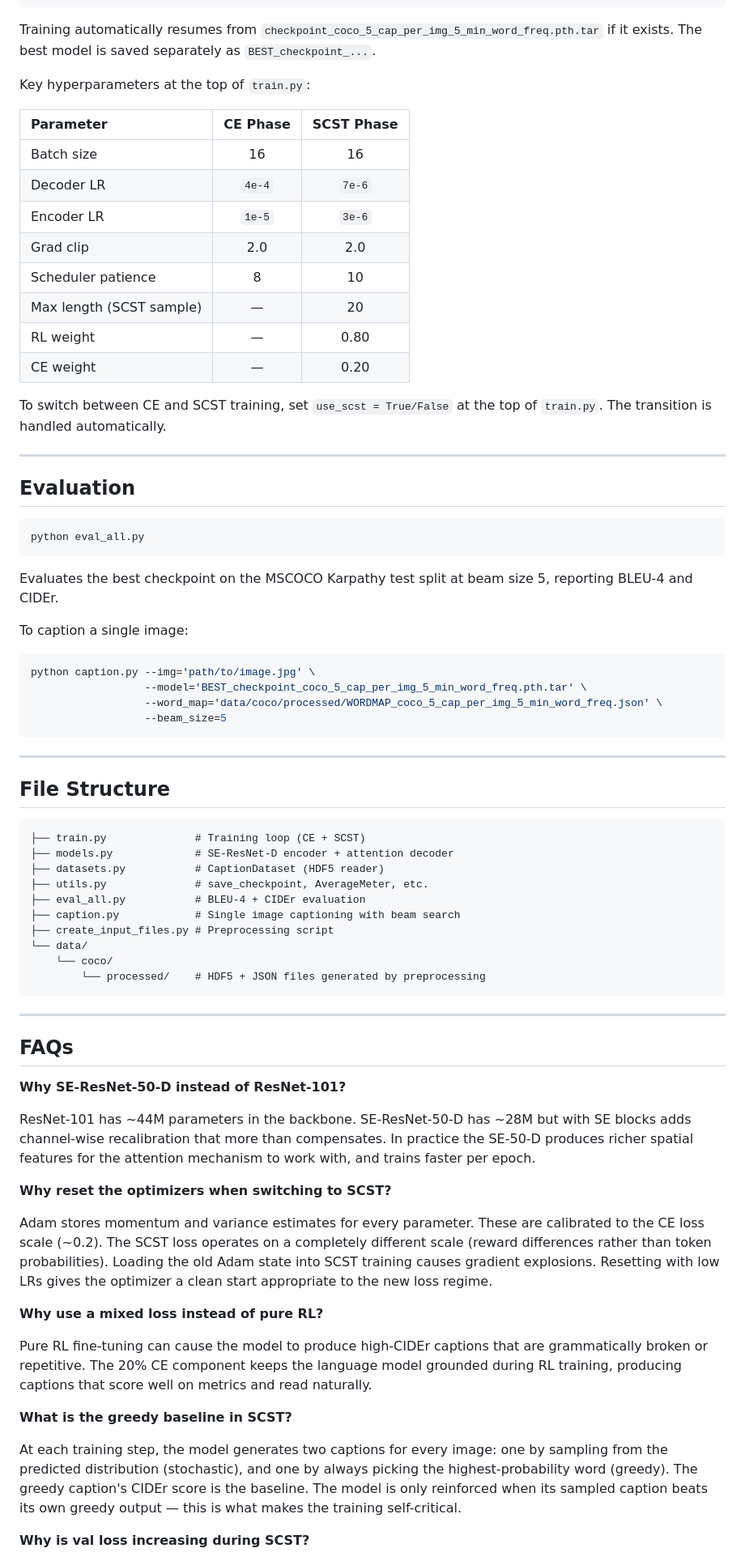
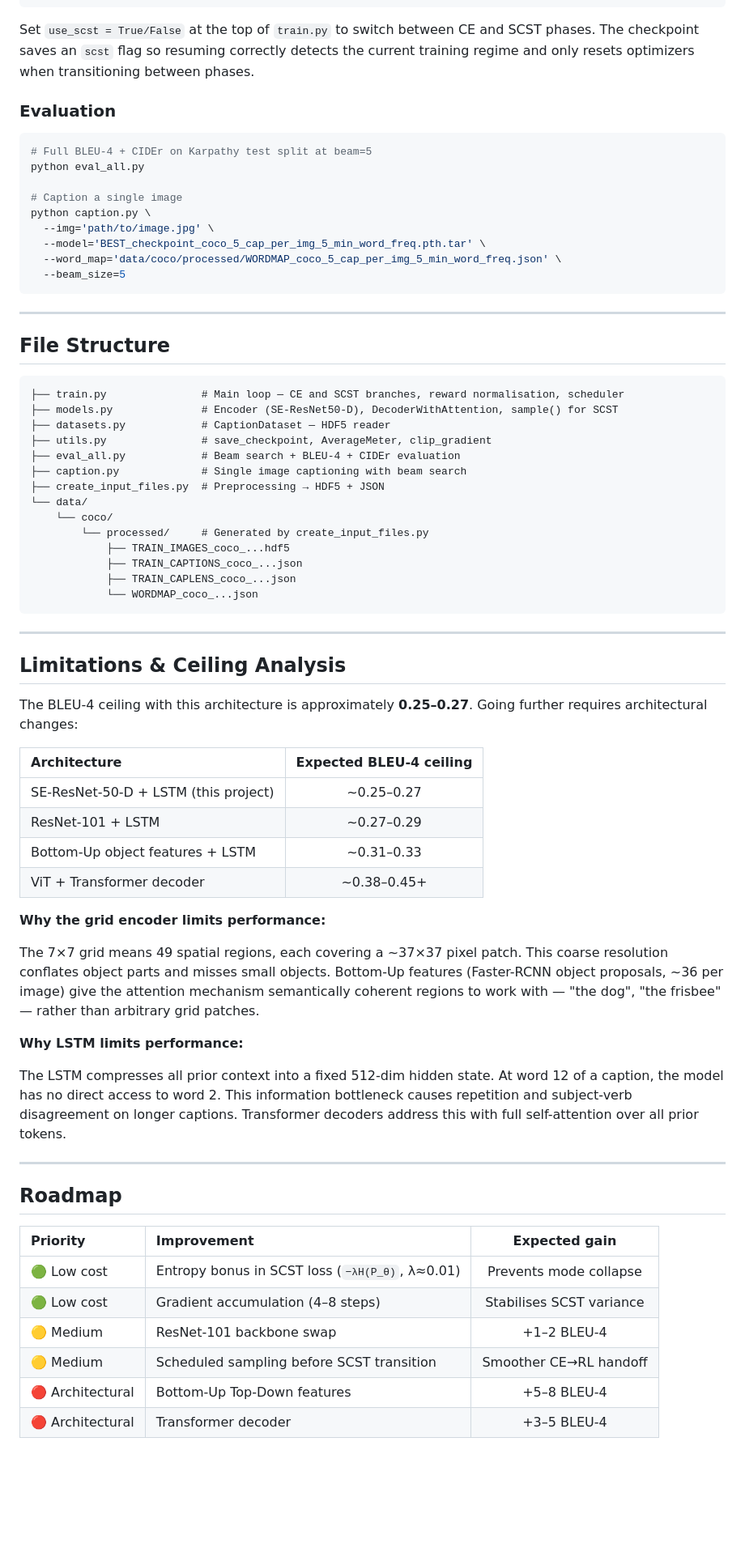
Before and after one commit to ManasMehta1110/Image-Captioning-using-Resnet-D-with-SE-blocks, a Markdown page: readme.md, the part around one of its changes. Shown at 81% size. Drawn GitHub-style; blank space fills up the shorter version.

````diff
--- a/readme.md
+++ b/readme.md
@@ -138,40 +236,20 @@ This creates HDF5 image files and JSON caption/length files under `data/coco/pro
 python train.py
 ```
 
-Training automatically resumes from `checkpoint_coco_5_cap_per_img_5_min_word_freq.pth.tar` if it exists. The best model is saved separately as `BEST_checkpoint_...`.
+Set `use_scst = True/False` at the top of `train.py` to switch between CE and SCST phases. The checkpoint saves an `scst` flag so resuming correctly detects the current training regime and only resets optimizers when transitioning between phases.
 
-Key hyperparameters at the top of `train.py`:
-
-| Parameter | CE Phase | SCST Phase |
-|:---|:---:|:---:|
-| Batch size | 16 | 16 |
-| Decoder LR | `4e-4` | `7e-6` |
-| Encoder LR | `1e-5` | `3e-6` |
-| Grad clip | 2.0 | 2.0 |
-| Scheduler patience | 8 | 10 |
-| Max length (SCST sample) | — | 20 |
-| RL weight | — | 0.80 |
-| CE weight | — | 0.20 |
-
-To switch between CE and SCST training, set `use_scst = True/False` at the top of `train.py`. The transition is handled automatically.
-
----
-
-## Evaluation
+### Evaluation
 
 ```bash
+# Full BLEU-4 + CIDEr on Karpathy test split at beam=5
 python eval_all.py
-```
 
-Evaluates the best checkpoint on the MSCOCO Karpathy test split at beam size 5, reporting BLEU-4 and CIDEr.
-
-To caption a single image:
-
-```bash
-python caption.py --img='path/to/image.jpg' \
-                  --model='BEST_checkpoint_coco_5_cap_per_img_5_min_word_freq.pth.tar' \
-                  --word_map='data/coco/processed/WORDMAP_coco_5_cap_per_img_5_min_word_freq.json' \
-                  --beam_size=5
+# Caption a single image
+python caption.py \
+  --img='path/to/image.jpg' \
+  --model='BEST_checkpoint_coco_5_cap_per_img_5_min_word_freq.pth.tar' \
+  --word_map='data/coco/processed/WORDMAP_coco_5_cap_per_img_5_min_word_freq.json' \
+  --beam_size=5
 ```
 
 ---
@@ -179,37 +257,53 @@ python caption.py --img='path/to/image.jpg' \
 ## File Structure
 
 ```
-├── train.py              # Training loop (CE + SCST)
-├── models.py             # SE-ResNet-D encoder + attention decoder
-├── datasets.py           # CaptionDataset (HDF5 reader)
-├── utils.py              # save_checkpoint, AverageMeter, etc.
-├── eval_all.py           # BLEU-4 + CIDEr evaluation
-├── caption.py            # Single image captioning with beam search
-├── create_input_files.py # Preprocessing script
+├── train.py               # Main loop — CE and SCST branches, reward normalisation, scheduler
+├── models.py              # Encoder (SE-ResNet50-D), DecoderWithAttention, sample() for SCST
+├── datasets.py            # CaptionDataset — HDF5 reader
+├── utils.py               # save_checkpoint, AverageMeter, clip_gradient
+├── eval_all.py            # Beam search + BLEU-4 + CIDEr evaluation
+├── caption.py             # Single image captioning with beam search
+├── create_input_files.py  # Preprocessing → HDF5 + JSON
 └── data/
     └── coco/
-        └── processed/    # HDF5 + JSON files generated by preprocessing
+        └── processed/     # Generated by create_input_files.py
+            ├── TRAIN_IMAGES_coco_...hdf5
+            ├── TRAIN_CAPTIONS_coco_...json
+            ├── TRAIN_CAPLENS_coco_...json
+            └── WORDMAP_coco_...json
 ```
 
 ---
 
-## FAQs
+## Limitations & Ceiling Analysis
 
-**Why SE-ResNet-50-D instead of ResNet-101?**
+The BLEU-4 ceiling with this architecture is approximately **0.25–0.27**. Going further requires architectural changes:
 
-ResNet-101 has ~44M parameters in the backbone. SE-ResNet-50-D has ~28M but with SE blocks adds channel-wise recalibration that more than compensates. In practice the SE-50-D produces richer spatial features for the attention mechanism to work with, and trains faster per epoch.
+| Architecture | Expected BLEU-4 ceiling |
+|:---|:---:|
+| SE-ResNet-50-D + LSTM (this project) | ~0.25–0.27 |
+| ResNet-101 + LSTM | ~0.27–0.29 |
+| Bottom-Up object features + LSTM | ~0.31–0.33 |
+| ViT + Transformer decoder | ~0.38–0.45+ |
 
-**Why reset the optimizers when switching to SCST?**
+**Why the grid encoder limits performance:**
 
-Adam stores momentum and variance estimates for every parameter. These are calibrated to the CE loss scale (~0.2). The SCST loss operates on a completely different scale (reward differences rather than token probabilities). Loading the old Adam state into SCST training causes gradient explosions. Resetting with low LRs gives the optimizer a clean start appropriate to the new loss regime.
+The 7×7 grid means 49 spatial regions, each covering a ~37×37 pixel patch. This coarse resolution conflates object parts and misses small objects. Bottom-Up features (Faster-RCNN object proposals, ~36 per image) give the attention mechanism semantically coherent regions to work with — "the dog", "the frisbee" — rather than arbitrary grid patches.
 
-**Why use a mixed loss instead of pure RL?**
+**Why LSTM limits performance:**
 
-Pure RL fine-tuning can cause the model to produce high-CIDEr captions that are grammatically broken or repetitive. The 20% CE component keeps the language model grounded during RL training, producing captions that score well on metrics and read naturally.
+The LSTM compresses all prior context into a fixed 512-dim hidden state. At word 12 of a caption, the model has no direct access to word 2. This information bottleneck causes repetition and subject-verb disagreement on longer captions. Transformer decoders address this with full self-attention over all prior tokens.
 
-**What is the greedy baseline in SCST?**
+---
 
-At each training step, the model generates two captions for every image: one by sampling from the predicted distribution (stochastic), and one by always picking the highest-probability word (greedy). The greedy caption's CIDEr score is the baseline. The model is only reinforced when its sampled caption beats its own greedy output — this is what makes the training self-critical.
+## Roadmap
 
-**Why is val loss increasing during SCST?**
+| Priority | Improvement | Expected gain |
+|:---|:---|:---:|
+| 🟢 Low cost | Entropy bonus in SCST loss (`−λH(P_θ)`, λ≈0.01) | Prevents mode collapse |
+| 🟢 Low cost | Gradient accumulation (4–8 steps) | Stabilises SCST variance |
+| 🟡 Medium | ResNet-101 backbone swap | +1–2 BLEU-4 |
+| 🟡 Medium | Scheduled sampling before SCST transition | Smoother CE→RL handoff |
+| 🔴 Architectural | Bottom-Up Top-Down features | +5–8 BLEU-4 |
+| 🔴 Architectural | Transformer decoder | +3–5 BLEU-4 |
 
````
Also changed, not shown: other parts of readme.md (+221 -73 lines).
